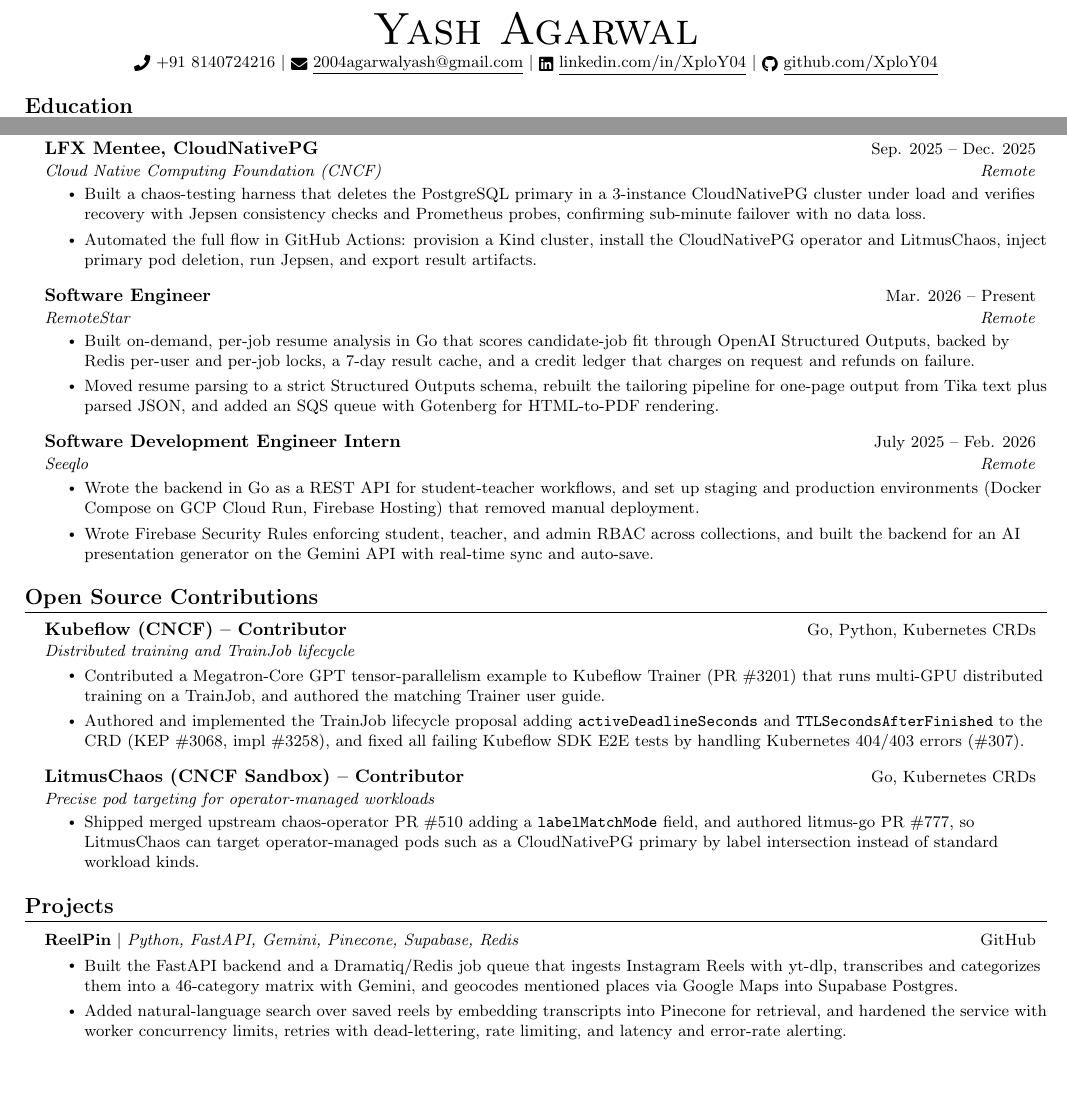
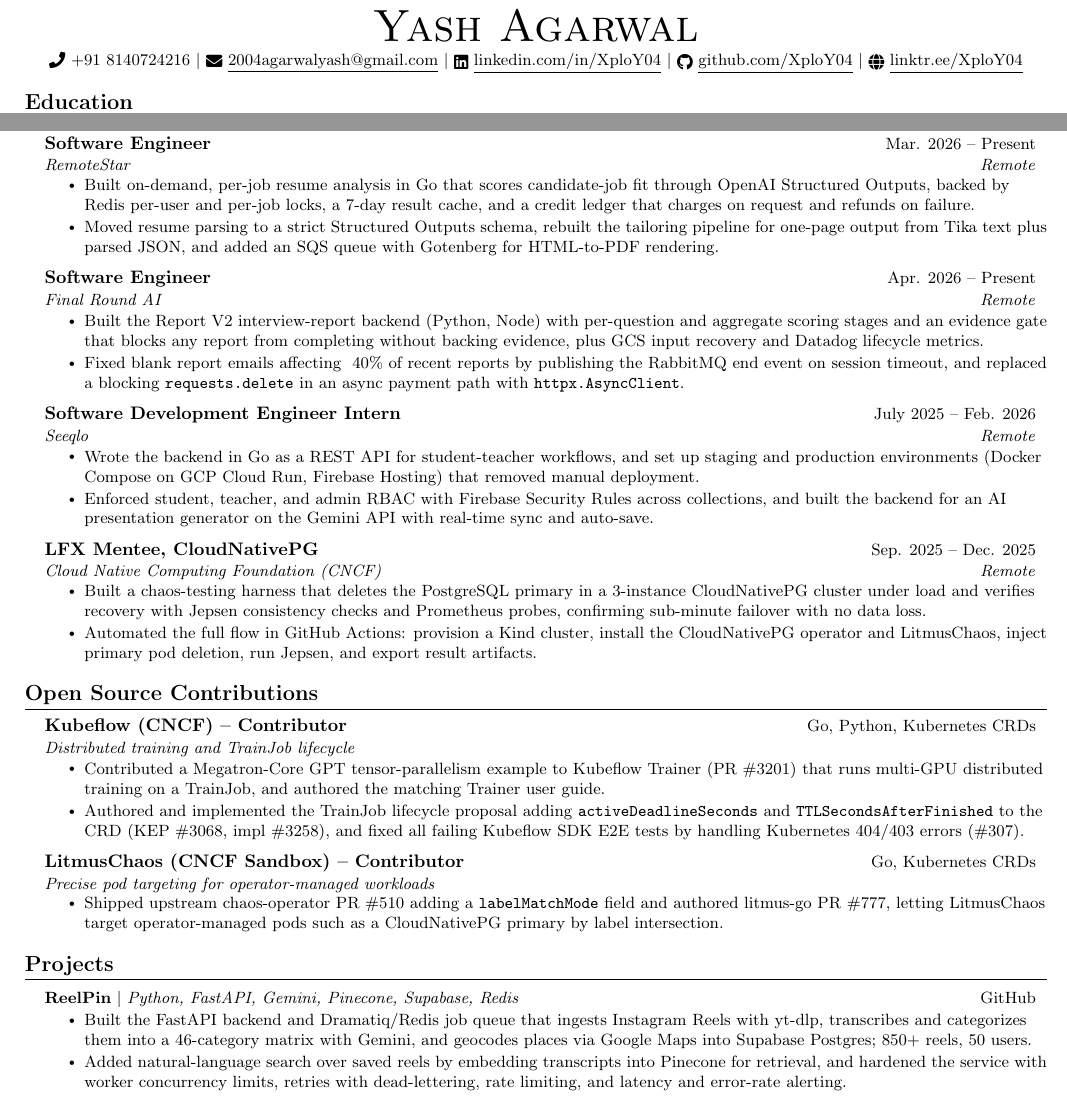
Before and after one commit to XploY04/cv, a LaTeX document (main.tex): two parts of the page, joined at a grey line, cut so that both start at the same text, the shorter picture padded with empty space. Compiled offline with pdfLaTeX.

Commit message:
Add Final Round AI, reverse-chronological order, portfolio link, ReelPin metrics
Signed-off-by: XploY04 <2004agarwalyash@gmail.com>

```diff
--- a/main.tex
+++ b/main.tex
@@ -42,8 +42,8 @@
 \addtolength{\oddsidemargin}{-0.65in}
 \addtolength{\evensidemargin}{-0.65in}
 \addtolength{\textwidth}{1.3in}
-\addtolength{\topmargin}{-0.8in}
-\addtolength{\textheight}{1.5in}
+\addtolength{\topmargin}{-0.9in}
+\addtolength{\textheight}{1.7in}
 
 \urlstyle{same}
 
@@ -109,7 +109,8 @@
     {\Huge \scshape Yash Agarwal} \\ \vspace{2pt}
     \small \raisebox{-0.1\height}\faPhone\ +91 8140724216 $|$ \href{mailto:2004agarwalyash@gmail.com}{\raisebox{-0.2\height}\faEnvelope\ \underline{2004agarwalyash@gmail.com}} $|$
     \href{https://linkedin.com/in/XploY04}{\raisebox{-0.2\height}\faLinkedin\ \underline{linkedin.com/in/XploY04}} $|$
-    \href{https://github.com/XploY04}{\raisebox{-0.2\height}\faGithub\ \underline{github.com/XploY04}}
+    \href{https://github.com/XploY04}{\raisebox{-0.2\height}\faGithub\ \underline{github.com/XploY04}} $|$
+    \href{https://linktr.ee/XploY04}{\raisebox{-0.2\height}\faGlobe\ \underline{linktr.ee/XploY04}}
 \end{center}
 
 
@@ -136,14 +137,6 @@
   \resumeSubHeadingListStart
 
     \resumeSubheading
-      {LFX Mentee, CloudNativePG}{Sep. 2025 -- Dec. 2025}
-      {\href{https://github.com/cloudnative-pg/chaos-testing}{Cloud Native Computing Foundation (CNCF)}}{Remote}
-      \resumeItemListStart
-        \resumeItem{Built a chaos-testing harness that deletes the PostgreSQL primary in a 3-instance CloudNativePG cluster under load and verifies recovery with Jepsen consistency checks and Prometheus probes, confirming sub-minute failover with no data loss.}
-        \resumeItem{Automated the full flow in GitHub Actions: provision a Kind cluster, install the CloudNativePG operator and LitmusChaos, inject primary pod deletion, run Jepsen, and export result artifacts.}
-      \resumeItemListEnd
-
-    \resumeSubheading
       {Software Engineer}{Mar. 2026 -- Present}
       {\href{https://remotestar.io/}{RemoteStar}}{Remote}
       \resumeItemListStart
@@ -152,11 +145,27 @@
       \resumeItemListEnd
 
     \resumeSubheading
+      {Software Engineer}{Apr. 2026 -- Present}
+      {\href{https://www.finalroundai.com/}{Final Round AI}}{Remote}
+      \resumeItemListStart
+        \resumeItem{Built the Report V2 interview-report backend (Python, Node) with per-question and aggregate scoring stages and an evidence gate that blocks any report from completing without backing evidence, plus GCS input recovery and Datadog lifecycle metrics.}
+        \resumeItem{Fixed blank report emails affecting ~40\% of recent reports by publishing the RabbitMQ end event on session timeout, and replaced a blocking \texttt{requests.delete} in an async payment path with \texttt{httpx.AsyncClient}.}
+      \resumeItemListEnd
+
+    \resumeSubheading
       {Software Development Engineer Intern}{July 2025 -- Feb. 2026}
       {\href{https://seeqlo.com/}{Seeqlo}}{Remote}
       \resumeItemListStart
         \resumeItem{Wrote the backend in Go as a REST API for student-teacher workflows, and set up staging and production environments (Docker Compose on GCP Cloud Run, Firebase Hosting) that removed manual deployment.}
-        \resumeItem{Wrote Firebase Security Rules enforcing student, teacher, and admin RBAC across collections, and built the backend for an AI presentation generator on the Gemini API with real-time sync and auto-save.}
+        \resumeItem{Enforced student, teacher, and admin RBAC with Firebase Security Rules across collections, and built the backend for an AI presentation generator on the Gemini API with real-time sync and auto-save.}
+      \resumeItemListEnd
+
+    \resumeSubheading
+      {LFX Mentee, CloudNativePG}{Sep. 2025 -- Dec. 2025}
+      {\href{https://github.com/cloudnative-pg/chaos-testing}{Cloud Native Computing Foundation (CNCF)}}{Remote}
+      \resumeItemListStart
+        \resumeItem{Built a chaos-testing harness that deletes the PostgreSQL primary in a 3-instance CloudNativePG cluster under load and verifies recovery with Jepsen consistency checks and Prometheus probes, confirming sub-minute failover with no data loss.}
+        \resumeItem{Automated the full flow in GitHub Actions: provision a Kind cluster, install the CloudNativePG operator and LitmusChaos, inject primary pod deletion, run Jepsen, and export result artifacts.}
       \resumeItemListEnd
 
   \resumeSubHeadingListEnd
@@ -177,7 +186,7 @@
       {LitmusChaos (CNCF Sandbox) -- Contributor}{Go, Kubernetes CRDs}
       {Precise pod targeting for operator-managed workloads}{}
       \resumeItemListStart
-        \resumeItem{Shipped merged upstream \href{https://github.com/litmuschaos/chaos-operator/pull/510}{chaos-operator PR \#510} adding a \texttt{labelMatchMode} field, and authored \href{https://github.com/litmuschaos/litmus-go/pull/777}{litmus-go PR \#777}, so LitmusChaos can target operator-managed pods such as a CloudNativePG primary by label intersection instead of standard workload kinds.}
+        \resumeItem{Shipped upstream \href{https://github.com/litmuschaos/chaos-operator/pull/510}{chaos-operator PR \#510} adding a \texttt{labelMatchMode} field and authored \href{https://github.com/litmuschaos/litmus-go/pull/777}{litmus-go PR \#777}, letting LitmusChaos target operator-managed pods such as a CloudNativePG primary by label intersection.}
       \resumeItemListEnd
 
   \resumeSubHeadingListEnd
@@ -189,7 +198,7 @@
       \resumeProjectHeading
           {\textbf{\href{https://www.reelpin.in/}{ReelPin}} $|$ \emph{Python, FastAPI, Gemini, Pinecone, Supabase, Redis}}{\href{https://github.com/XploY04/reelpin-api}{GitHub}}
           \resumeItemListStart
-            \resumeItem{Built the FastAPI backend and a Dramatiq/Redis job queue that ingests Instagram Reels with yt-dlp, transcribes and categorizes them into a 46-category matrix with Gemini, and geocodes mentioned places via Google Maps into Supabase Postgres.}
+            \resumeItem{Built the FastAPI backend and Dramatiq/Redis job queue that ingests Instagram Reels with yt-dlp, transcribes and categorizes them into a 46-category matrix with Gemini, and geocodes places via Google Maps into Supabase Postgres; 850+ reels, 50 users.}
             \resumeItem{Added natural-language search over saved reels by embedding transcripts into Pinecone for retrieval, and hardened the service with worker concurrency limits, retries with dead-lettering, rate limiting, and latency and error-rate alerting.}
           \resumeItemListEnd
 
```
